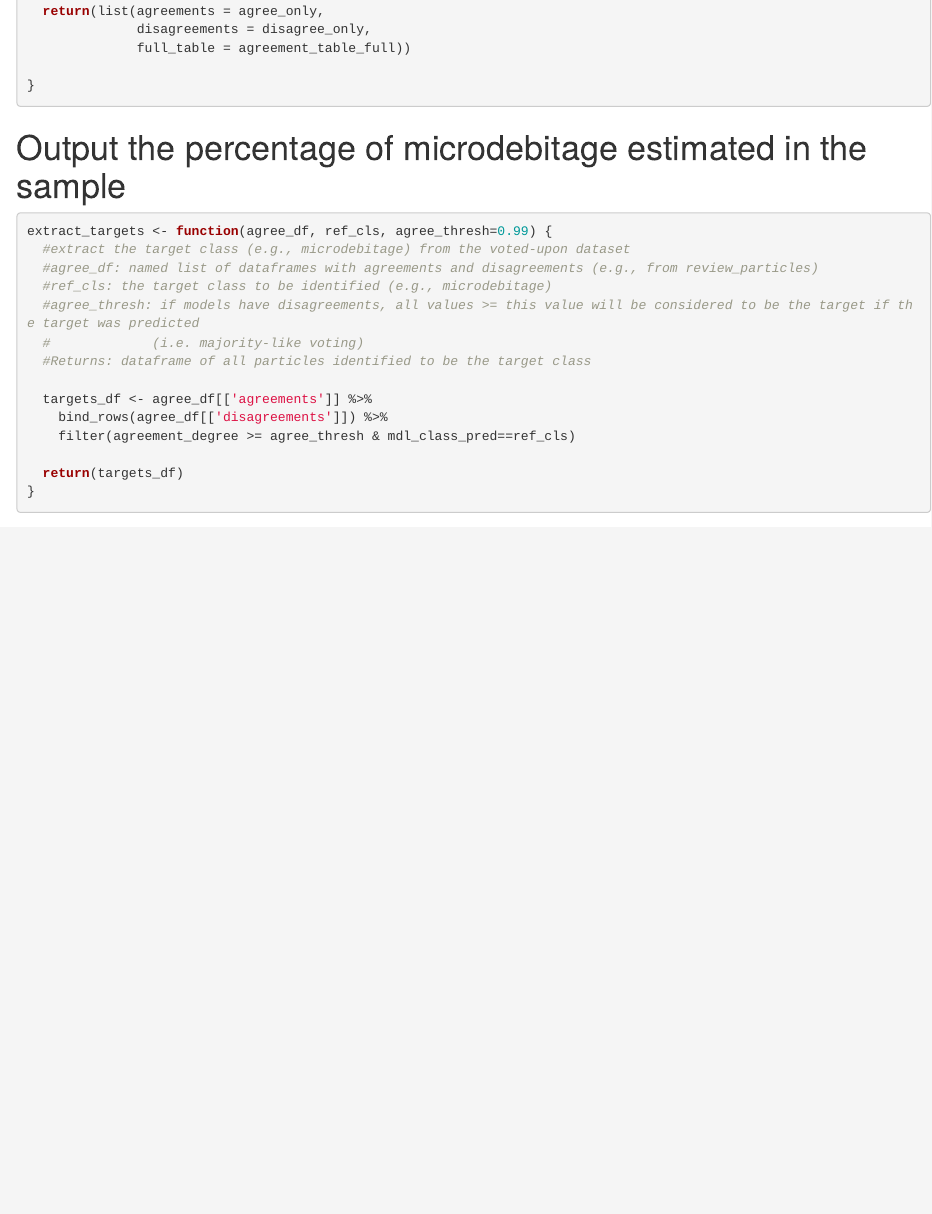
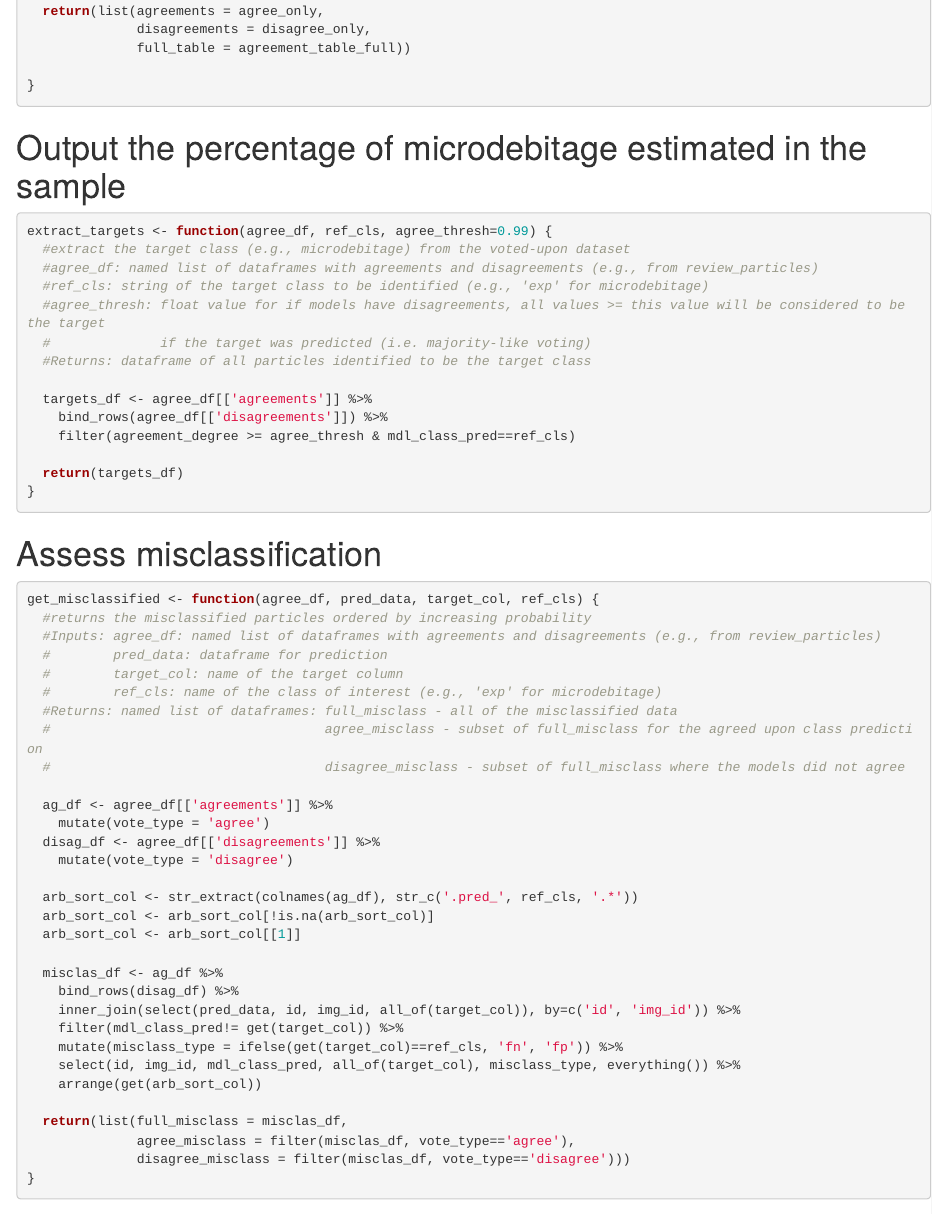
Before and after one commit to vanderbilt-data-science/ancient-artifacts, an R Markdown document (60-inference-helpers.Rmd): the page in a window 1100 px wide, from 3860 px down. Rendered offline with R 4.5, knitr and Pandoc, with nearby package versions.

Commit message:
added misclassification functionality to inference

````diff
--- a/60-inference-helpers.Rmd
+++ b/60-inference-helpers.Rmd
@@ -218,9 +218,9 @@ review_particles <-function (corr_table) {
 extract_targets <- function(agree_df, ref_cls, agree_thresh=0.99) {
   #extract the target class (e.g., microdebitage) from the voted-upon dataset
   #agree_df: named list of dataframes with agreements and disagreements (e.g., from review_particles)
-  #ref_cls: the target class to be identified (e.g., microdebitage)
-  #agree_thresh: if models have disagreements, all values >= this value will be considered to be the target if the target was predicted
-  #             (i.e. majority-like voting)
+  #ref_cls: string of the target class to be identified (e.g., 'exp' for microdebitage)
+  #agree_thresh: float value for if models have disagreements, all values >= this value will be considered to be the target
+  #              if the target was predicted (i.e. majority-like voting)
   #Returns: dataframe of all particles identified to be the target class
 
   targets_df <- agree_df[['agreements']] %>%
@@ -230,6 +230,41 @@ extract_targets <- function(agree_df, ref_cls, agree_thresh=0.99) {
   return(targets_df)
 }
 
+```
+
+# Assess misclassification
+```{r identify misclassified}
+get_misclassified <- function(agree_df, pred_data, target_col, ref_cls) {
+  #returns the misclassified particles ordered by increasing probability
+  #Inputs: agree_df: named list of dataframes with agreements and disagreements (e.g., from review_particles)
+  #        pred_data: dataframe for prediction
+  #        target_col: name of the target column
+  #        ref_cls: name of the class of interest (e.g., 'exp' for microdebitage)
+  #Returns: named list of dataframes: full_misclass - all of the misclassified data
+  #                                   agree_misclass - subset of full_misclass for the agreed upon class prediction
+  #                                   disagree_misclass - subset of full_misclass where the models did not agree
+
+  ag_df <- agree_df[['agreements']] %>%
+    mutate(vote_type = 'agree')
+  disag_df <- agree_df[['disagreements']] %>%
+    mutate(vote_type = 'disagree')
+
+  arb_sort_col <- str_extract(colnames(ag_df), str_c('.pred_', ref_cls, '.*'))
+  arb_sort_col <- arb_sort_col[!is.na(arb_sort_col)]
+  arb_sort_col <- arb_sort_col[[1]]
+
+  misclas_df <- ag_df %>%
+    bind_rows(disag_df) %>%
+    inner_join(select(pred_data, id, img_id, all_of(target_col)), by=c('id', 'img_id')) %>%
+    filter(mdl_class_pred!= get(target_col)) %>%
+    mutate(misclass_type = ifelse(get(target_col)==ref_cls, 'fn', 'fp')) %>%
+    select(id, img_id, mdl_class_pred, all_of(target_col), misclass_type, everything()) %>%
+    arrange(get(arb_sort_col))
+
+  return(list(full_misclass = misclas_df,
+              agree_misclass = filter(misclas_df, vote_type=='agree'),
+              disagree_misclass = filter(misclas_df, vote_type=='disagree')))
+}
 ```
 
 ## Validation function
````
Also changed, not shown: 61-inference.Rmd (+31 -5 lines).
